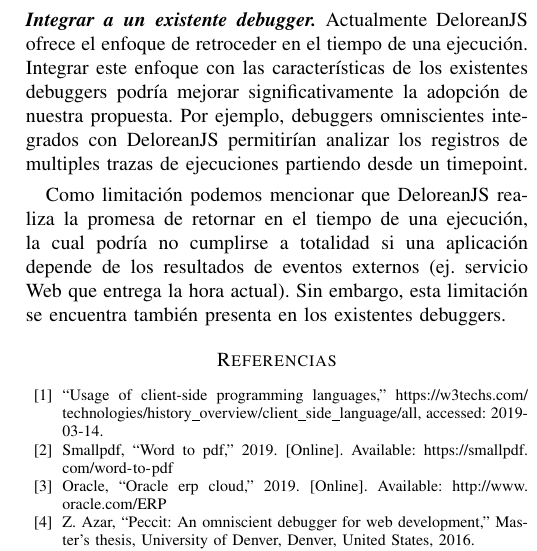
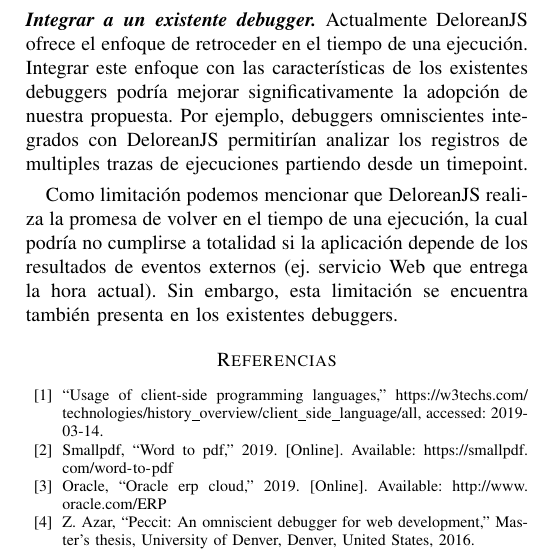
Before and after one commit to pragmaticslaboratory/deloreanjs, a LaTeX paper (paper/main.tex): part of one column of page 5 of 5, cut so that both start at the same text. Compiled offline with pdfLaTeX; a missing font is replaced by an installed copy or a similar font; a LaTeX package or settings file that is missing is left out.

Commit message:
secion 3

```diff
--- a/paper/main.tex
+++ b/paper/main.tex
@@ -253,7 +253,7 @@
 
 \smallskip
 
-Como limitaci\'on podemos mencionar que \deloreanjs realiza la promesa de retornar en el tiempo de una ejecuci\'on, la cual podr\'ia no cumplirse a totalidad si una aplicaci\'on depende de los resultados de eventos externos (ej. servicio Web que entrega la hora actual). Sin embargo, esta limitaci\'on se encuentra tambi\'en presenta en los existentes debuggers.
+Como limitaci\'on podemos mencionar que \deloreanjs realiza la promesa de volver en el tiempo de una ejecuci\'on, la cual podr\'ia no cumplirse a totalidad si la aplicaci\'on depende de los resultados de eventos externos (ej. servicio Web que entrega la hora actual). Sin embargo, esta limitaci\'on se encuentra tambi\'en presenta en los existentes debuggers.
 
 \bibliographystyle{IEEEtran}
 \bibliography{djs}
```
Also changed, not shown: paper/main.pdf.
